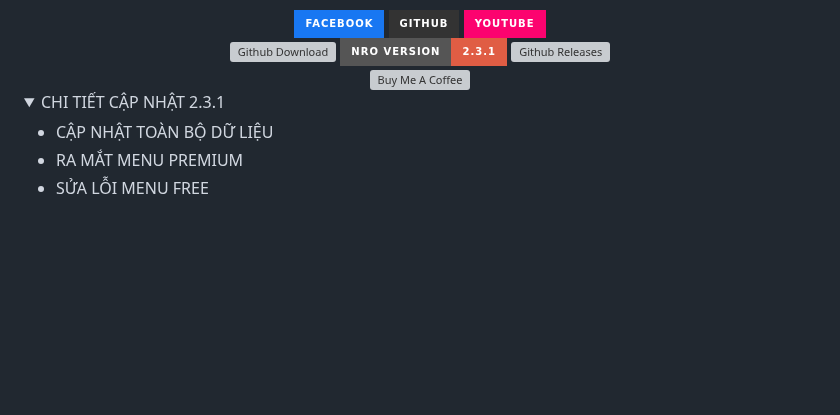
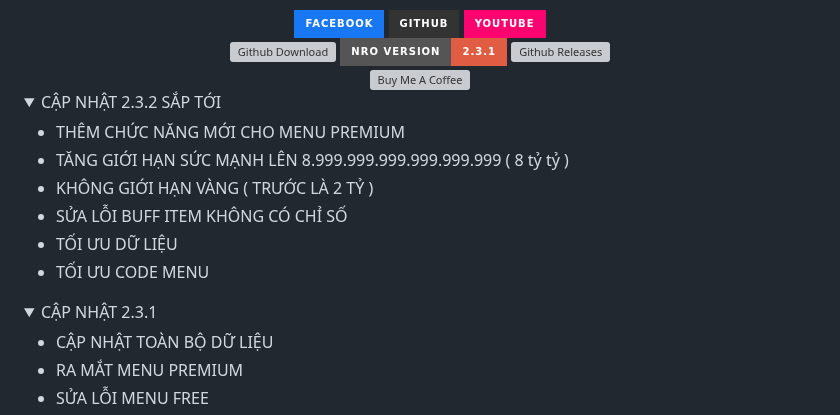
Before and after one commit to JINN1368/NRO_V2, a Markdown page: README.md, the part around the change. Drawn GitHub-style; folded sections open; badges without logos; blank space fills up the shorter version; grey boxes are pictures that could not be loaded.

```diff
--- a/README.md
+++ b/README.md
@@ -16,8 +16,20 @@
   <br/>
   <a href="  https://www.buymeacoffee.com/KnD1368" target="_blank"><img src="https://www.buymeacoffee.com/assets/img/custom_images/orange_img.png" alt="Buy Me A Coffee" style="height: 40px;" ></a>
 </div>
+
+<details><summary>CẬP NHẬT 2.3.2 SẮP TỚI</summary>
+
+- THÊM CHỨC NĂNG MỚI CHO MENU PREMIUM
+- TĂNG GIỚI HẠN SỨC MẠNH LÊN 8.999.999.999.999.999.999 ( 8 tỷ tỷ )
+- KHÔNG GIỚI HẠN VÀNG ( TRƯỚC LÀ 2 TỶ )
+- SỬA LỖI BUFF ITEM KHÔNG CÓ CHỈ SỐ
+- TỐI ƯU DỮ LIỆU
+- TỐI ƯU CODE MENU
+
+</details>
+
 <details>
-  <summary>CHI TIẾT CẬP NHẬT 2.3.1</summary>
+  <summary>CẬP NHẬT 2.3.1</summary>
 
 * CẬP NHẬT TOÀN BỘ DỮ LIỆU
 * RA MẮT MENU PREMIUM
```
